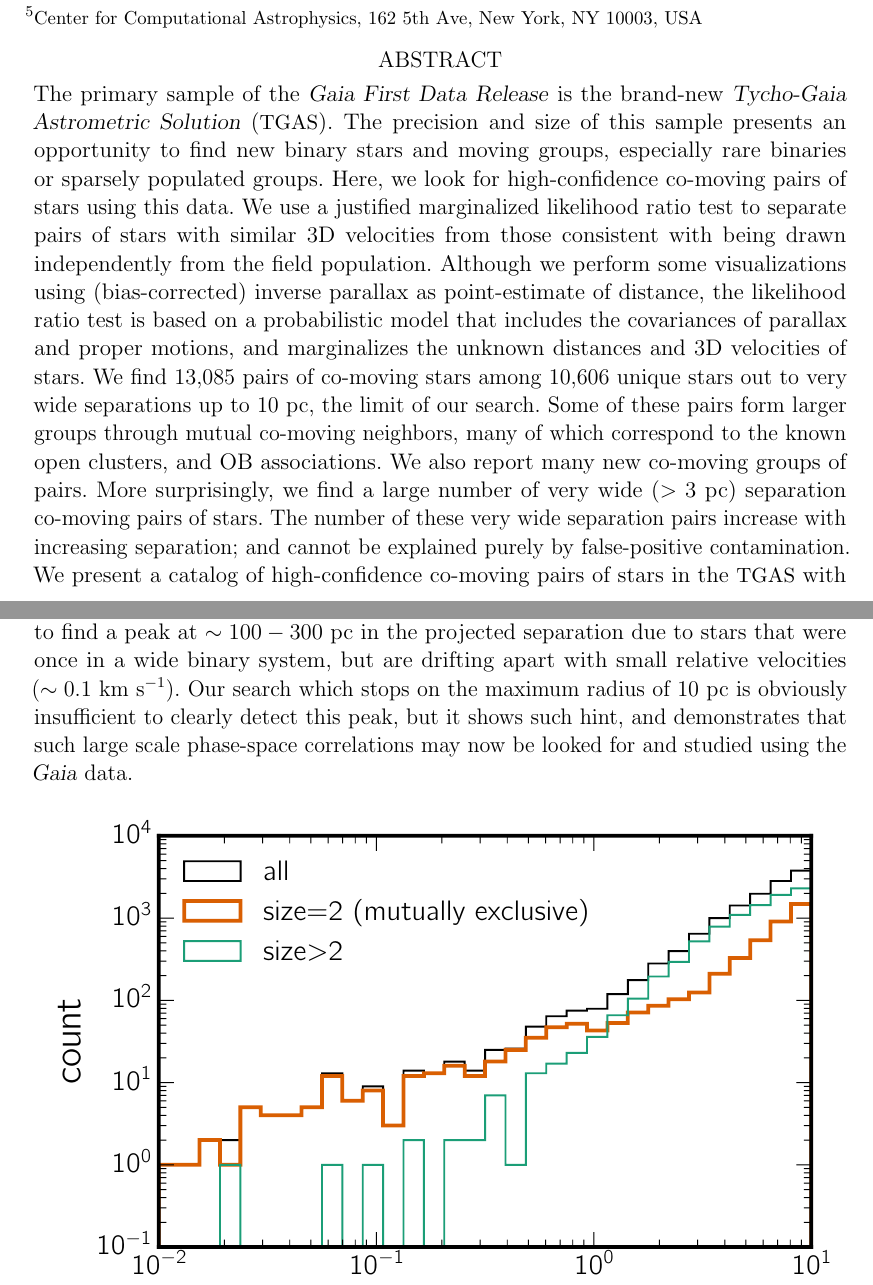
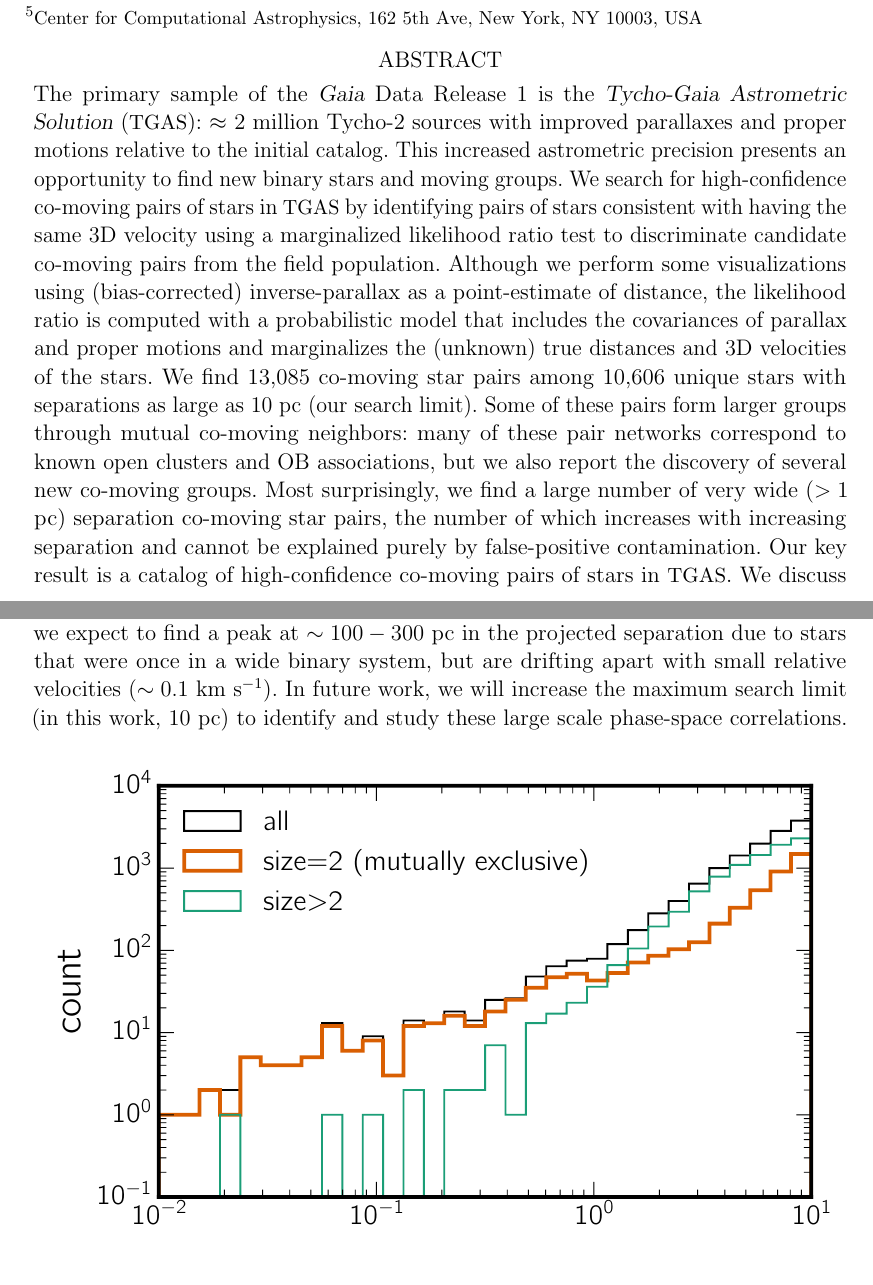
Before and after one commit to smoh/gaia-comoving-stars, a LaTeX paper (paper/ms.tex): two parts of pages 1 and 13 of 20, joined at a grey line, cut so that both start at the same text, the shorter picture padded with empty space. Compiled offline with pdfLaTeX; a LaTeX package or settings file that is missing is left out.

Commit message:
text edits

```diff
--- a/paper/ms.tex
+++ b/paper/ms.tex
@@ -86,33 +86,33 @@
 \altaffiltext{\cca}{Center for Computational Astrophysics, 162 5th Ave, New York, NY 10003, USA}
 
 \begin{abstract}
-The primary sample of the \gaia\ \textsl{First Data Release} is the brand-new
-\textsl{Tycho-Gaia Astrometric Solution} (\tgas). The precision and size of this sample
-presents an opportunity to find new binary stars and moving groups, especially
-rare binaries or sparsely populated groups.
-Here, we look for high-confidence co-moving pairs of stars using this data.
-We use a justified marginalized likelihood ratio test to separate
-pairs of stars with similar 3D velocities from
-those consistent with being drawn independently from the field
-population.  Although we perform some visualizations using
-(bias-corrected) inverse parallax as point-estimate of distance,
-the likelihood ratio test
-is based on a probabilistic model that includes the covariances
-of parallax and proper motions, and marginalizes the unknown
-distances and 3D velocities of stars.
-We find 13,085 pairs of co-moving stars among 10,606 unique stars
-out to very wide separations up to 10~pc, the limit of our search.
-Some of these pairs form larger groups through mutual co-moving neighbors,
-many of which correspond to the known open clusters, and OB associations.
-We also report many new co-moving groups of pairs.
-More surprisingly, we find a large number
-of very wide ($>3$~pc) separation co-moving pairs of stars.
-The number of these very wide separation pairs increase with increasing
-separation; and cannot be explained purely by false-positive contamination.
-We present a catalog of high-confidence co-moving pairs of stars in the \tgas\
-with auxiliary information, and discuss its potential use
-for making dynamical inferences, and testing stellar models and chemical
-abundance measurements.
+The primary sample of the \gaia\ Data Release 1 is the
+\textsl{Tycho-Gaia Astrometric Solution} (\tgas): $\approx$ 2 million Tycho-2
+sources with improved parallaxes and proper motions relative to the initial
+catalog.
+This increased astrometric precision presents an opportunity to find new binary
+stars and moving groups.
+We search for high-confidence co-moving pairs of stars in \tgas\ by identifying
+pairs of stars consistent with having the same 3D velocity using a marginalized
+likelihood ratio test to discriminate candidate co-moving pairs from the field
+population.
+Although we perform some visualizations using (bias-corrected) inverse-parallax
+as a point-estimate of distance, the likelihood ratio is computed with a
+probabilistic model that includes the covariances of parallax and proper motions
+and marginalizes the (unknown) true distances and 3D velocities of the stars.
+We find 13,085 co-moving star pairs among 10,606 unique stars with separations
+as large as 10 pc (our search limit).
+Some of these pairs form larger groups through mutual co-moving neighbors:
+many of these pair networks correspond to known open clusters and OB
+associations, but we also report the discovery of several new co-moving groups.
+Most surprisingly, we find a large number of very wide ($>1$ pc) separation
+co-moving star pairs, the number of which increases with increasing separation
+and cannot be explained purely by false-positive contamination.
+Our key result is a catalog of high-confidence co-moving pairs of stars in
+\tgas.
+We discuss the utility of this catalog for making dynamical inferences about the
+Galaxy, testing stellar atmosphere models, and validating chemical abundance
+measurements.
 \end{abstract}
 
 \keywords{
@@ -647,9 +650,8 @@ as well as passing field stars, \citet{Jiang:2010aa} found that we expect
 to find a peak at $\sim 100-300$~pc in the projected separation due to
 stars that were once in a wide binary system, but are drifting apart with small
 relative velocities ($\sim 0.1$~\kms).
-Our search which stops on the maximum radius of 10~pc is obviously insufficient
-to clearly detect this peak, but it shows such hint, and demonstrates
-that such large scale phase-space correlations may now be looked for and studied using the \gaia\ data.
+In future work, we will increase the maximum search limit (in this work, 10 pc)
+to identify and study these large scale phase-space correlations.
 
 \begin{figure*}[htbp]
   \begin{center}
```
Also changed, not shown: paper/ms.tex (86 more changed lines).
